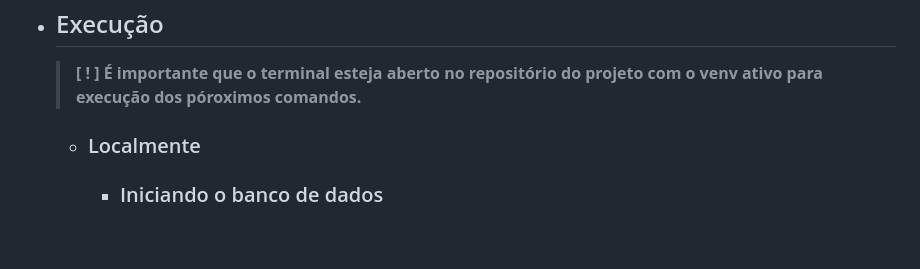
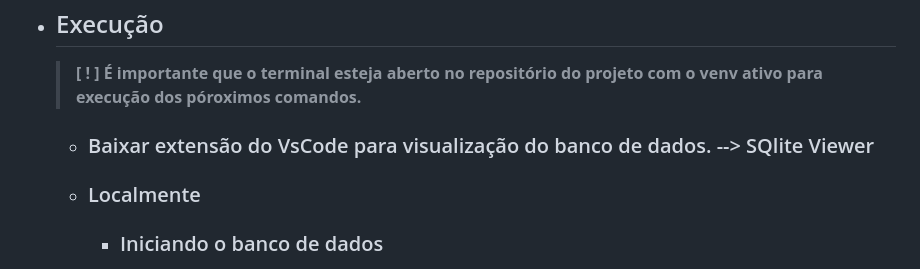
Before and after one commit to Warpedro1/projeto-alepe, a Markdown page: README.md, the part around the change. Drawn GitHub-style; blank space fills up the shorter version.

```diff
--- a/README.md
+++ b/README.md
@@ -72,6 +72,7 @@
 - ## Execução
 
     >**[ ! ] É importante que o terminal esteja aberto no repositório do projeto com o venv ativo para execução dos póroximos comandos.**
+    - ### Baixar extensão do VsCode para visualização do banco de dados. --> SQlite Viewer
 
     - ### Localmente
 
```
